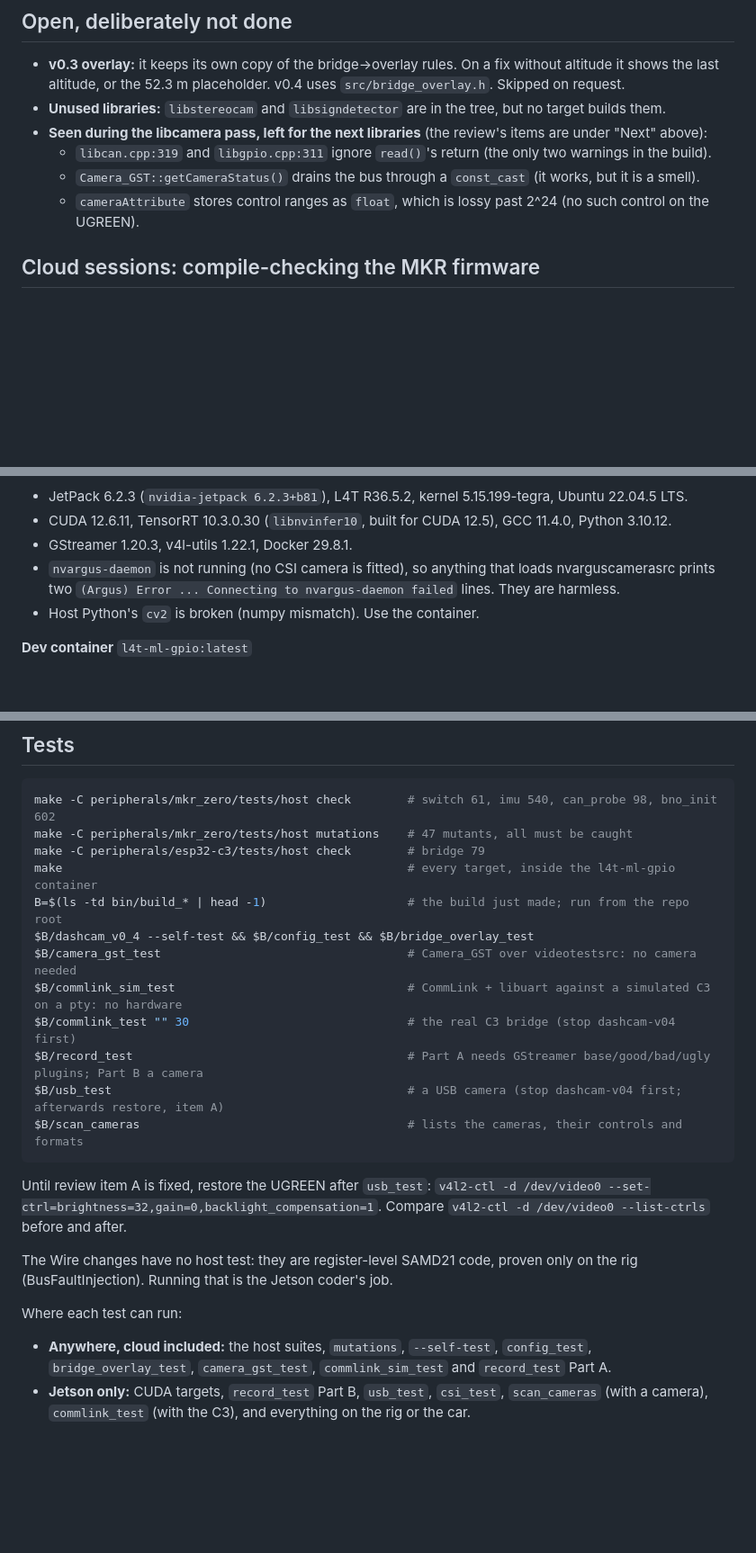
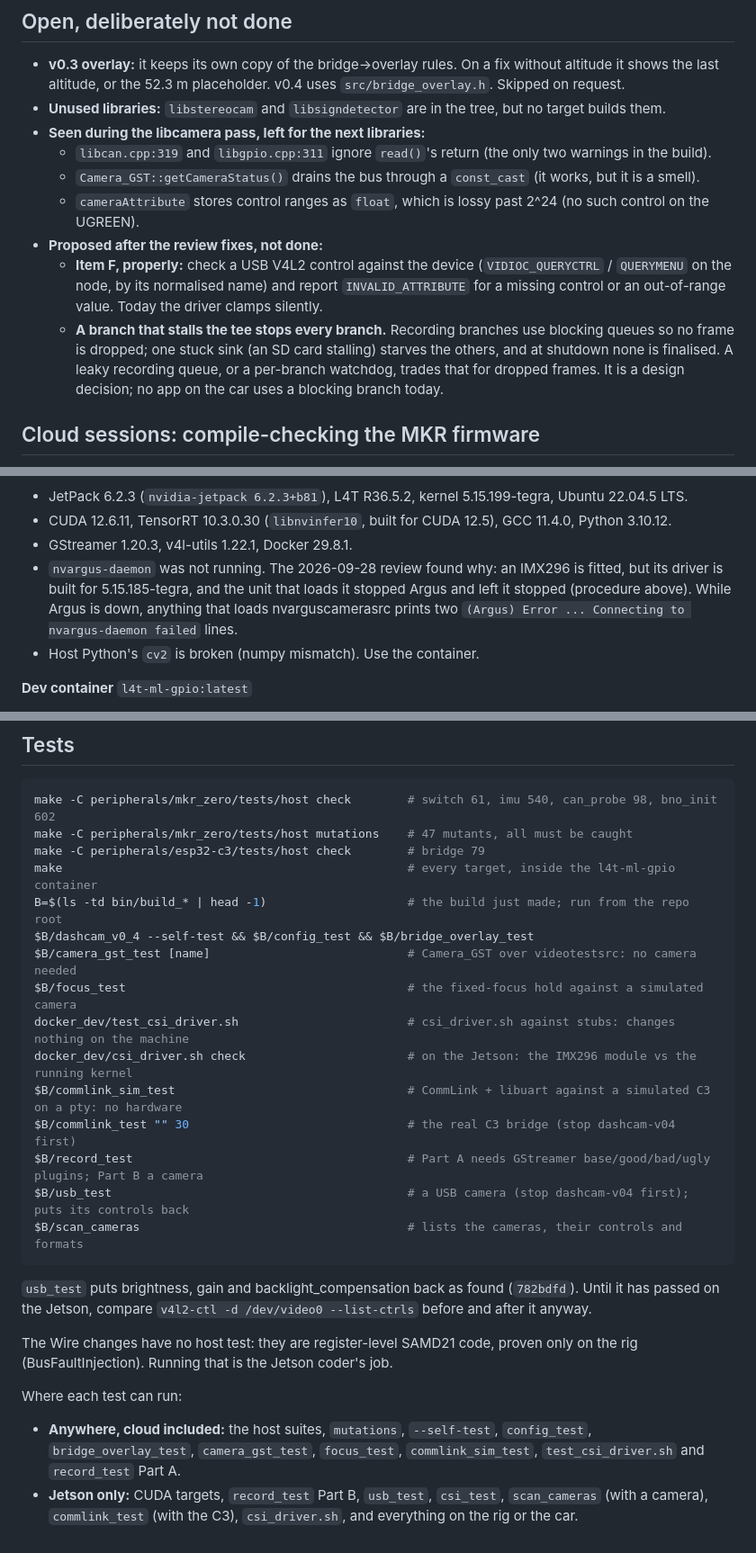
Before and after one commit to chad-Ant/dashcam, a Markdown page: HANDOVER.md, 3 parts joined by grey strips. Shown at 90% size. Rendered like a GitHub page; blank space fills up the shorter version.

````diff
--- a/HANDOVER.md
+++ b/HANDOVER.md
@@ -319,10 +356,18 @@ glitch; the wiring removes the cause. `i2cerr=` on a drive before and after the
 - **v0.3 overlay:** it keeps its own copy of the bridge→overlay rules. On a fix without altitude it shows the last
   altitude, or the 52.3 m placeholder. v0.4 uses `src/bridge_overlay.h`. Skipped on request.
 - **Unused libraries:** `libstereocam` and `libsigndetector` are in the tree, but no target builds them.
-- **Seen during the libcamera pass, left for the next libraries** (the review's items are under "Next" above):
+- **Seen during the libcamera pass, left for the next libraries:**
   - `libcan.cpp:319` and `libgpio.cpp:311` ignore `read()`'s return (the only two warnings in the build).
   - `Camera_GST::getCameraStatus()` drains the bus through a `const_cast` (it works, but it is a smell).
   - `cameraAttribute` stores control ranges as `float`, which is lossy past 2^24 (no such control on the UGREEN).
+- **Proposed after the review fixes, not done:**
+  - **Item F, properly:** check a USB V4L2 control against the device (`VIDIOC_QUERYCTRL` / `QUERYMENU` on the node,
+    by its normalised name) and report `INVALID_ATTRIBUTE` for a missing control or an out-of-range value. Today
+    the driver clamps silently.
+  - **A branch that stalls the tee stops every branch.** Recording branches use blocking queues so no frame is
+    dropped; one stuck sink (an SD card stalling) starves the others, and at shutdown none is finalised. A leaky
+    recording queue, or a per-branch watchdog, trades that for dropped frames. It is a design decision; no app on
+    the car uses a blocking branch today.
 
 ## Cloud sessions: compile-checking the MKR firmware
 
@@ -368,8 +413,10 @@ and the tools' own `--version`. Re-collect after an upgrade.
 - JetPack 6.2.3 (`nvidia-jetpack 6.2.3+b81`), L4T R36.5.2, kernel 5.15.199-tegra, Ubuntu 22.04.5 LTS.
 - CUDA 12.6.11, TensorRT 10.3.0.30 (`libnvinfer10`, built for CUDA 12.5), GCC 11.4.0, Python 3.10.12.
 - GStreamer 1.20.3, v4l-utils 1.22.1, Docker 29.8.1.
-- `nvargus-daemon` is not running (no CSI camera is fitted), so anything that loads nvarguscamerasrc prints two
-  `(Argus) Error ... Connecting to nvargus-daemon failed` lines. They are harmless.
+- `nvargus-daemon` was not running. The 2026-09-28 review found why: an IMX296 is fitted, but its driver is
+  built for 5.15.185-tegra, and the unit that loads it stopped Argus and left it stopped (procedure above). While
+  Argus is down, anything that loads nvarguscamerasrc prints two `(Argus) Error ... Connecting to nvargus-daemon
+  failed` lines.
 - Host Python's `cv2` is broken (numpy mismatch). Use the container.
 
 **Dev container** `l4t-ml-gpio:latest`
@@ -422,23 +469,26 @@ make -C peripherals/esp32-c3/tests/host check        # bridge 79
 make                                                 # every target, inside the l4t-ml-gpio container
 B=$(ls -td bin/build_* | head -1)                    # the build just made; run from the repo root
 $B/dashcam_v0_4 --self-test && $B/config_test && $B/bridge_overlay_test
-$B/camera_gst_test                                   # Camera_GST over videotestsrc: no camera needed
+$B/camera_gst_test [name]                            # Camera_GST over videotestsrc: no camera needed
+$B/focus_test                                        # the fixed-focus hold against a simulated camera
+docker_dev/test_csi_driver.sh                        # csi_driver.sh against stubs: changes nothing on the machine
+docker_dev/csi_driver.sh check                       # on the Jetson: the IMX296 module vs the running kernel
 $B/commlink_sim_test                                 # CommLink + libuart against a simulated C3 on a pty: no hardware
 $B/commlink_test "" 30                               # the real C3 bridge (stop dashcam-v04 first)
 $B/record_test                                       # Part A needs GStreamer base/good/bad/ugly plugins; Part B a camera
-$B/usb_test                                          # a USB camera (stop dashcam-v04 first; afterwards restore, item A)
+$B/usb_test                                          # a USB camera (stop dashcam-v04 first); puts its controls back
 $B/scan_cameras                                      # lists the cameras, their controls and formats
 ```
 
-Until review item A is fixed, restore the UGREEN after `usb_test`:
-`v4l2-ctl -d /dev/video0 --set-ctrl=brightness=32,gain=0,backlight_compensation=1`. Compare `v4l2-ctl -d /dev/video0
---list-ctrls` before and after.
+`usb_test` puts brightness, gain and backlight_compensation back as found (`782bdfd`). Until it has passed on the
+Jetson, compare `v4l2-ctl -d /dev/video0 --list-ctrls` before and after it anyway.
 
 The Wire changes have no host test: they are register-level SAMD21 code, proven only on the rig
 (BusFaultInjection). Running that is the Jetson coder's job.
 
 Where each test can run:
 - **Anywhere, cloud included:** the host suites, `mutations`, `--self-test`, `config_test`,
-  `bridge_overlay_test`, `camera_gst_test`, `commlink_sim_test` and `record_test` Part A.
+  `bridge_overlay_test`, `camera_gst_test`, `focus_test`, `commlink_sim_test`, `test_csi_driver.sh` and
+  `record_test` Part A.
 - **Jetson only:** CUDA targets, `record_test` Part B, `usb_test`, `csi_test`, `scan_cameras` (with a camera),
-  `commlink_test` (with the C3), and everything on the rig or the car.
+  `commlink_test` (with the C3), `csi_driver.sh`, and everything on the rig or the car.
````
Also changed, not shown: other parts of HANDOVER.md (+107 -70 lines).
